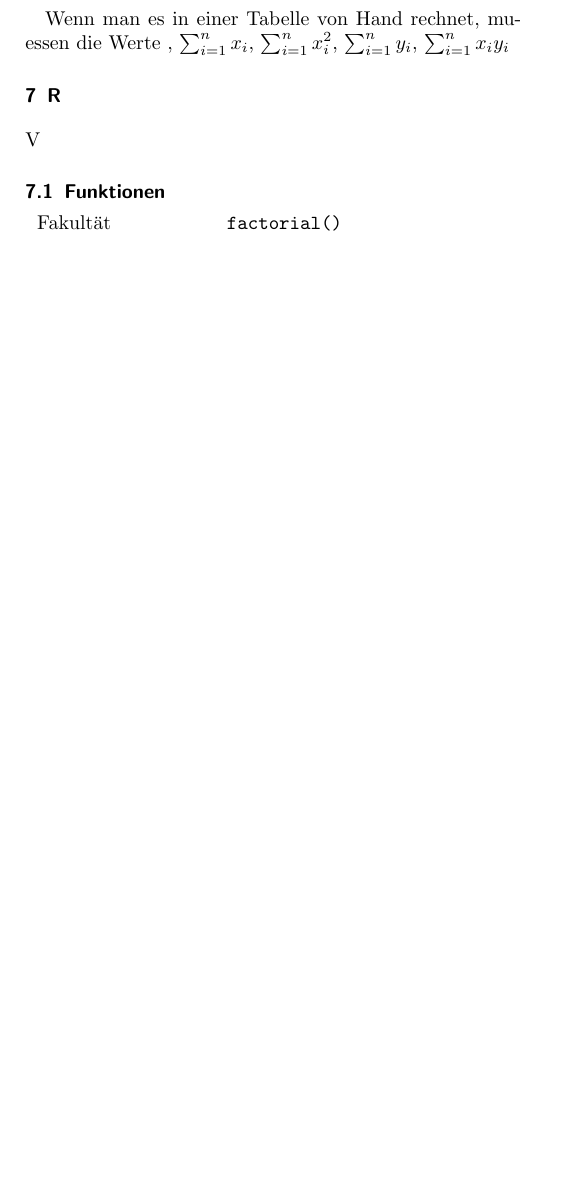
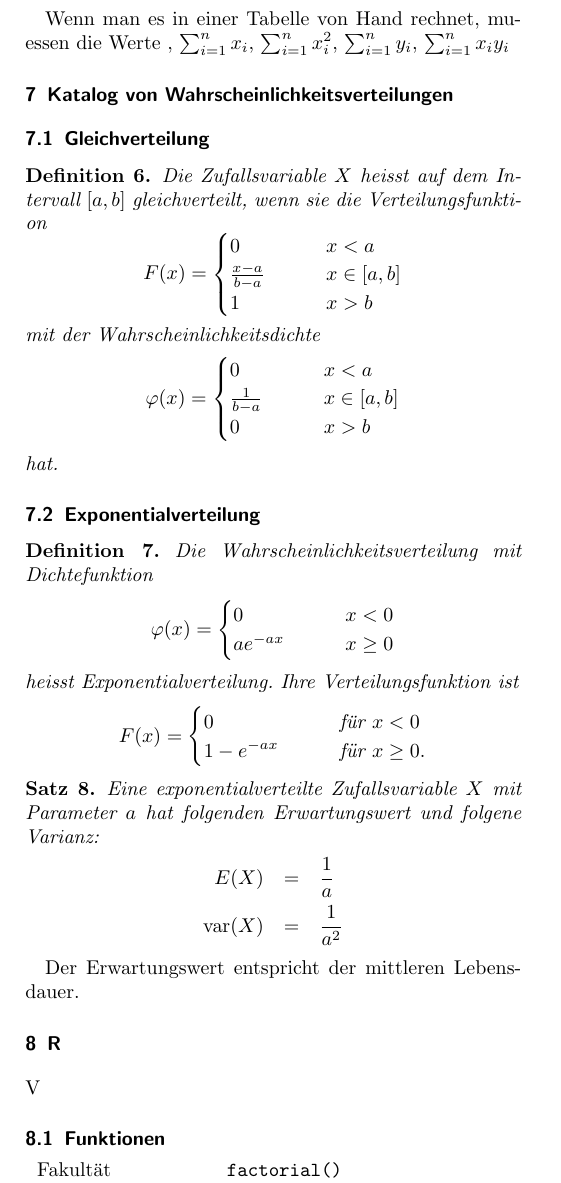
Before and after one commit to Hofmaier/WrStat, a LaTeX document (cheatsheet.tex): part of page 2 of 2, cut so that both start at the same text, the shorter picture padded with empty space. Compiled offline with pdfLaTeX.

Commit message:
verteilungskatalog hinzugefuegt

```diff
--- a/cheatsheet.tex
+++ b/cheatsheet.tex
@@ -169,6 +169,58 @@ b&=&\frac1n\sum_{i=1}^ny_i-a\frac1n\sum_{i=1}^nx_i\\
 \end{eqnarray*}
 
 Wenn man es in einer Tabelle von Hand rechnet, muessen die Werte , $\sum_{i=1}^nx_i$, $\sum_{i=1}^nx_i^2$, $\sum_{i=1}^ny_i$, $\sum_{i=1}^nx_iy_i$
+
+\section{Katalog von Wahrscheinlichkeitsverteilungen}
+
+\subsection{Gleichverteilung}
+
+\begin{definition}Die Zufallsvariable $X$ heisst auf dem Intervall
+$[a,b]$ gleichverteilt, wenn sie die Verteilungsfunktion
+\[
+F(x)=\begin{cases}
+0&\qquad x< a\\
+\frac{x-a}{b-a}&\qquad x\in[a,b]\\
+1&\qquad x> b
+\end{cases}
+\]
+mit der Wahrscheinlichkeitsdichte
+\[
+\varphi(x)=\begin{cases}
+0&\qquad x< a\\
+\frac1{b-a}&\qquad x\in[a,b]\\
+0&\qquad x> b
+\end{cases}
+\]
+hat.
+\end{definition}
+
+\subsection{Exponentialverteilung}
+\begin{definition}
+Die Wahrscheinlichkeitsverteilung mit Dichtefunktion
+\[
+\varphi(x)=\begin{cases}
+0&\qquad x<0\\
+a e^{-a x}&\qquad x\ge 0
+\end{cases}
+\]
+heisst Exponentialverteilung. Ihre Verteilungsfunktion ist
+\[
+F(x)=\begin{cases}
+0&\qquad\text{f"ur $x < 0$}\\
+1-e^{-ax}&\qquad\text{f"ur $x\ge 0$}.
+\end{cases}
+\]
+\end{definition}
+
+\begin{satz}Eine exponentialverteilte Zufallsvariable $X$ mit Parameter
+$a$ hat folgenden Erwartungswert und folgene Varianz:
+\begin{eqnarray*}
+E(X)&=&\frac1a\\
+\operatorname{var}(X)&=&\frac1{a^2}
+\end{eqnarray*}
+\end{satz}
+Der Erwartungswert entspricht der mittleren Lebensdauer.
+
 \section{R}
 \label{sec:r}
 
```
